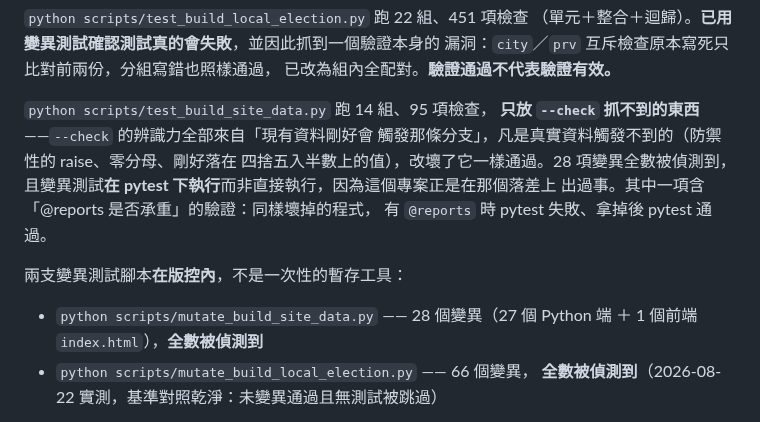
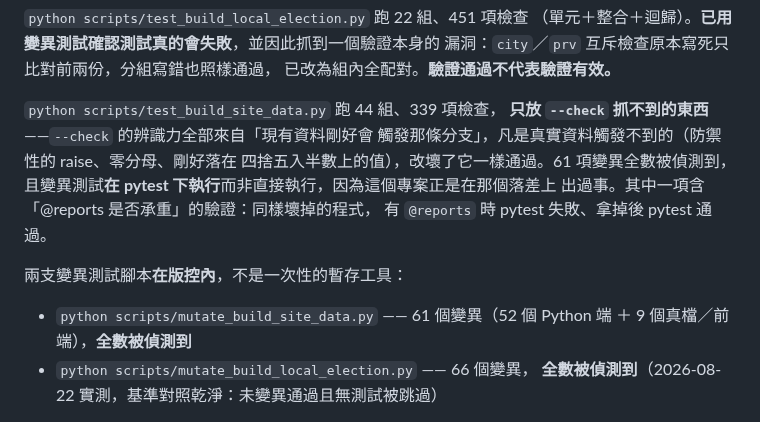
Before and after one commit to ss1111119/indigenous-local-election-tw, a Markdown page: README.md, the part around the change. Rendered like a GitHub page.

Commit message:
docs: README.md 的測試/變異數量更新為實測值
test_build_site_data.py 這個 session 因 BudouX、圖表互動性等變更成長到
44 組、339 項檢查（原文寫 14 組、95 項）；mutate_build_site_data.py
的真檔變異隨之增加到 61 項（52 個 Python 端＋9 個真檔／前端，原文寫 28）。
兩處都是文件過期，不是行為變化。

```diff
--- a/README.md
+++ b/README.md
@@ -450,18 +450,18 @@ R2 68→71→72、T1 841→843→841。
 漏洞：`city`／`prv` 互斥檢查原本寫死只比對前兩份，分組寫錯也照樣通過，
 已改為組內全配對。**驗證通過不代表驗證有效。**
 
-`python scripts/test_build_site_data.py` 跑 14 組、95 項檢查，
+`python scripts/test_build_site_data.py` 跑 44 組、339 項檢查，
 **只放 `--check` 抓不到的東西**——`--check` 的辨識力全部來自「現有資料剛好會
 觸發那條分支」，凡是真實資料觸發不到的（防禦性的 raise、零分母、剛好落在
-四捨五入半數上的值），改壞了它一樣通過。28 項變異全數被偵測到，
+四捨五入半數上的值），改壞了它一樣通過。61 項變異全數被偵測到，
 且變異測試**在 pytest 下執行**而非直接執行，因為這個專案正是在那個落差上
 出過事。其中一項含「@reports 是否承重」的驗證：同樣壞掉的程式，
 有 `@reports` 時 pytest 失敗、拿掉後 pytest 通過。
 
 兩支變異測試腳本**在版控內**，不是一次性的暫存工具：
 
-- `python scripts/mutate_build_site_data.py` —— 28 個變異（27 個 Python 端
-  ＋ 1 個前端 `index.html`），**全數被偵測到**
+- `python scripts/mutate_build_site_data.py` —— 61 個變異（52 個 Python 端
+  ＋ 9 個真檔／前端），**全數被偵測到**
 - `python scripts/mutate_build_local_election.py` —— 66 個變異，
   **全數被偵測到**（2026-08-22 實測，基準對照乾淨：未變異通過且無測試被跳過）
 
```
